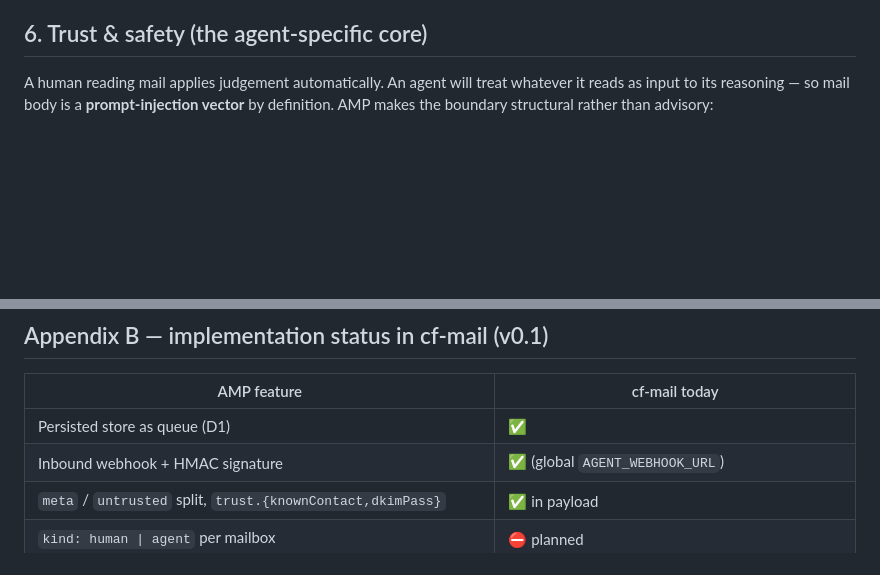
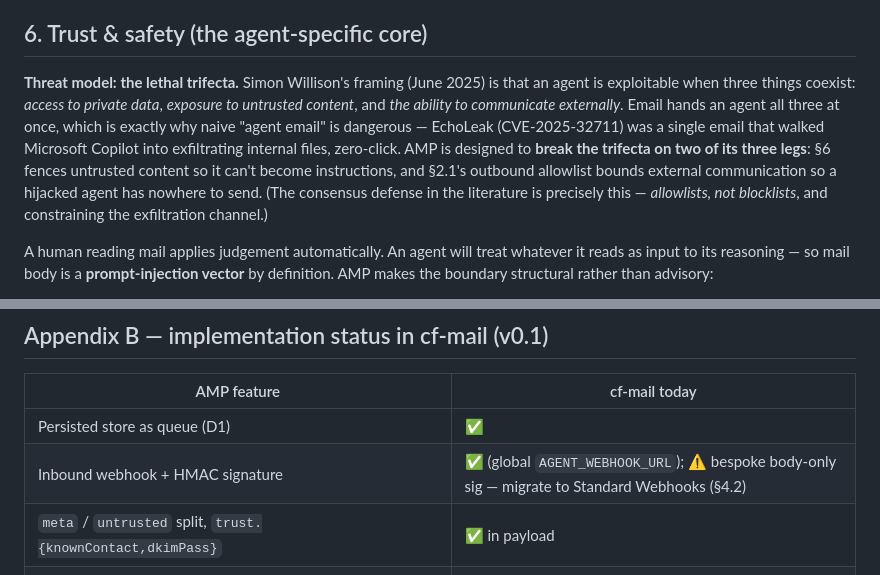
Before and after one commit to Coldplay-now/cf-mail, a Markdown page: docs/AGENT_MAIL_PROTOCOL.md, 2 parts joined by grey strips. GitHub-like rendering; blank space fills up the shorter version.

```diff
--- a/docs/AGENT_MAIL_PROTOCOL.md
+++ b/docs/AGENT_MAIL_PROTOCOL.md
@@ -169,6 +181,8 @@ POST /api/agent/<mailbox>/ack
 - Agent state is **separate from human read/archived state**, so a human and an agent can share visibility of the same store without trampling each other. (For an `agent` mailbox there is no human reader, but the separation matters when mail is escalated into a human mailbox.)
 
 ## 6. Trust & safety (the agent-specific core)
+
+**Threat model: the lethal trifecta.** Simon Willison's framing (June 2025) is that an agent is exploitable when three things coexist: *access to private data*, *exposure to untrusted content*, and *the ability to communicate externally*. Email hands an agent all three at once, which is exactly why naive "agent email" is dangerous — EchoLeak (CVE-2025-32711) was a single email that walked Microsoft Copilot into exfiltrating internal files, zero-click. AMP is designed to **break the trifecta on two of its three legs**: §6 fences untrusted content so it can't become instructions, and §2.1's outbound allowlist bounds external communication so a hijacked agent has nowhere to send. (The consensus defense in the literature is precisely this — *allowlists, not blocklists*, and constraining the exfiltration channel.)
 
 A human reading mail applies judgement automatically. An agent will treat whatever it reads as input to its reasoning — so mail body is a **prompt-injection vector** by definition. AMP makes the boundary structural rather than advisory:
 
@@ -249,7 +263,7 @@ Every payload carries `schemaVersion`. Evolution is **additive only** within a m
 | AMP feature | cf-mail today |
 |---|---|
 | Persisted store as queue (D1) | ✅ |
-| Inbound webhook + HMAC signature | ✅ (global `AGENT_WEBHOOK_URL`) |
+| Inbound webhook + HMAC signature | ✅ (global `AGENT_WEBHOOK_URL`); ⚠️ bespoke body-only sig — migrate to Standard Webhooks (§4.2) |
 | `meta` / `untrusted` split, `trust.{knownContact,dkimPass}` | ✅ in payload |
 | `kind: human \| agent` per mailbox | ⛔ planned |
 | Bounded correspondents — inbound **and** outbound allowlist + dynamic reply-grants, default-deny | ⛔ planned (today agent boxes accept all inbound and can send anywhere) |
```
Also changed, not shown: other parts of docs/AGENT_MAIL_PROTOCOL.md (+26 -4 lines).
